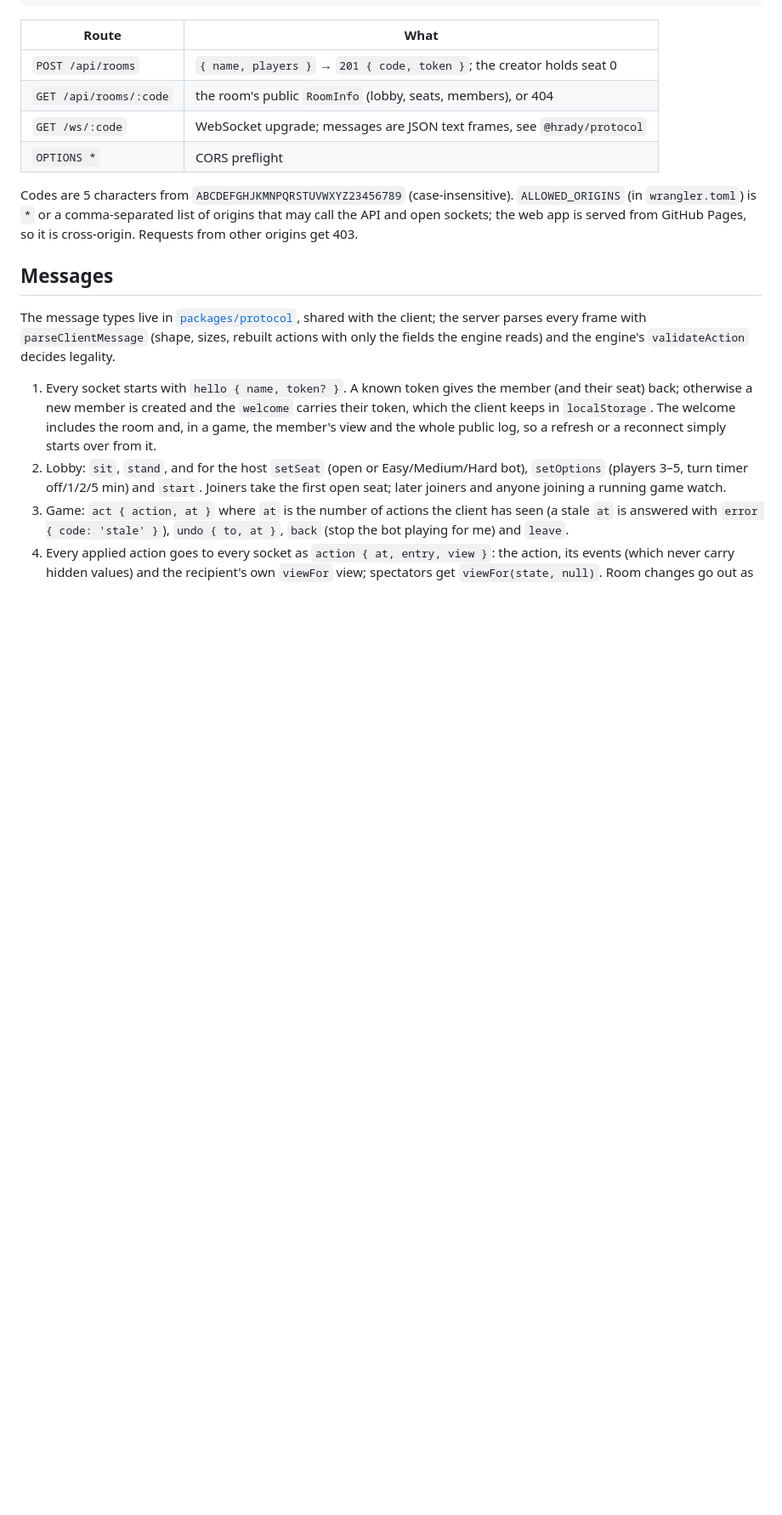
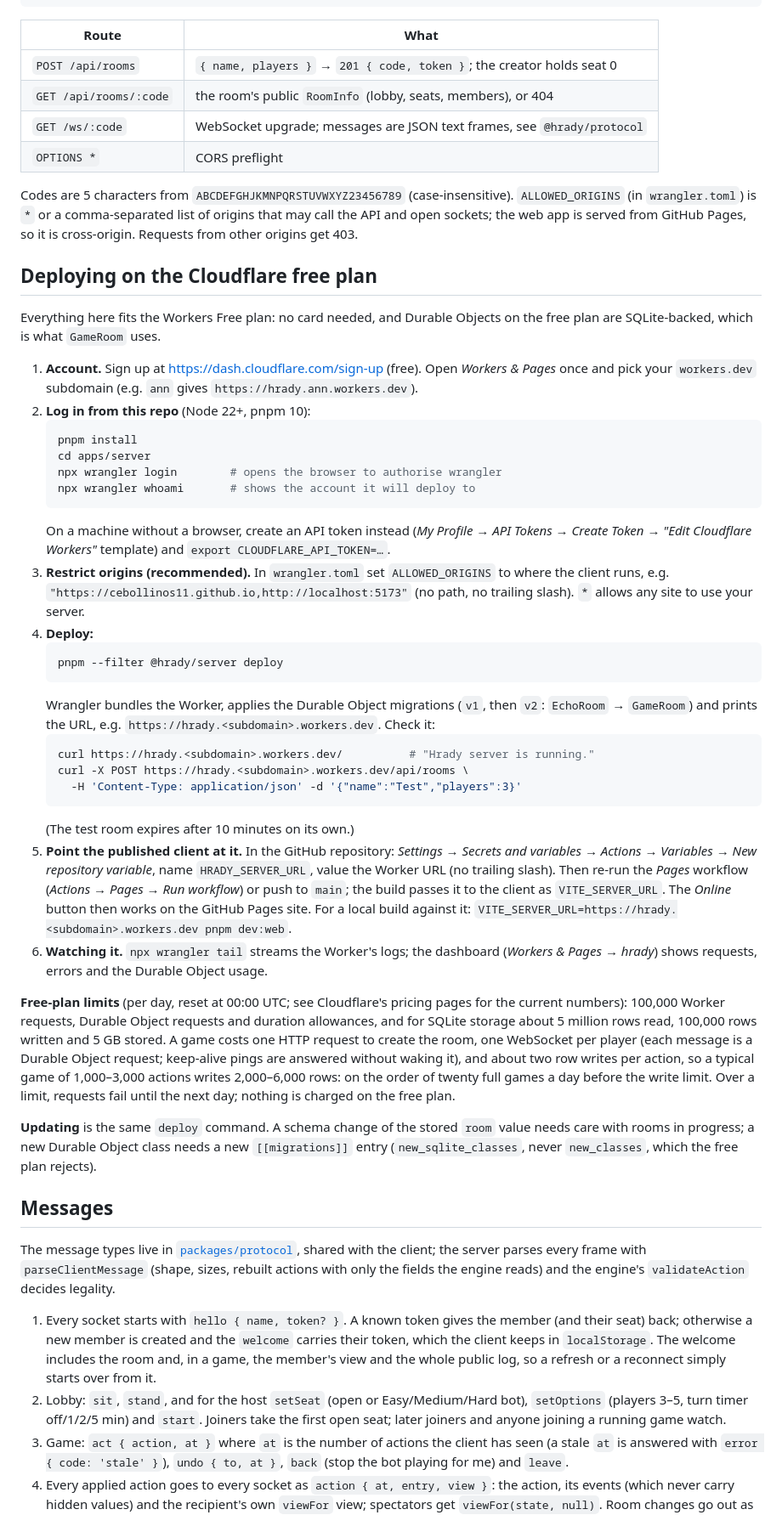
Before and after one commit to cebollinos11/hrady, a Markdown page: apps/server/README.md, the part around the change. Shown at 85% size. GitHub-like rendering; blank space fills up the shorter version.

Commit message:
Server README: step-by-step deployment on the Cloudflare free plan
Co-Authored-By: Claude Opus 5.5 <noreply@anthropic.com>
Claude-Session: https://claude.ai/code/session_013JDzLTCGXni8pd6uRPaUkh

````diff
--- a/apps/server/README.md
+++ b/apps/server/README.md
@@ -20,6 +20,69 @@ Codes are 5 characters from `ABCDEFGHJKMNPQRSTUVWXYZ23456789` (case-insensitive)
 `ALLOWED_ORIGINS` (in `wrangler.toml`) is `*` or a comma-separated list of
 origins that may call the API and open sockets; the web app is served from
 GitHub Pages, so it is cross-origin. Requests from other origins get 403.
+
+## Deploying on the Cloudflare free plan
+
+Everything here fits the Workers Free plan: no card needed, and Durable
+Objects on the free plan are SQLite-backed, which is what `GameRoom` uses.
+
+1. **Account.** Sign up at <https://dash.cloudflare.com/sign-up> (free).
+   Open _Workers & Pages_ once and pick your `workers.dev` subdomain
+   (e.g. `ann` gives `https://hrady.ann.workers.dev`).
+2. **Log in from this repo** (Node 22+, pnpm 10):
+   ```sh
+   pnpm install
+   cd apps/server
+   npx wrangler login        # opens the browser to authorise wrangler
+   npx wrangler whoami       # shows the account it will deploy to
+   ```
+   On a machine without a browser, create an API token instead (_My
+   Profile → API Tokens → Create Token → "Edit Cloudflare Workers"_
+   template) and `export CLOUDFLARE_API_TOKEN=…`.
+3. **Restrict origins (recommended).** In `wrangler.toml` set
+   `ALLOWED_ORIGINS` to where the client runs, e.g.
+   `"https://cebollinos11.github.io,http://localhost:5173"` (no path, no
+   trailing slash). `*` allows any site to use your server.
+4. **Deploy:**
+   ```sh
+   pnpm --filter @hrady/server deploy
+   ```
+   Wrangler bundles the Worker, applies the Durable Object migrations
+   (`v1`, then `v2`: `EchoRoom` → `GameRoom`) and prints the URL, e.g.
+   `https://hrady.<subdomain>.workers.dev`. Check it:
+   ```sh
+   curl https://hrady.<subdomain>.workers.dev/          # "Hrady server is running."
+   curl -X POST https://hrady.<subdomain>.workers.dev/api/rooms \
+     -H 'Content-Type: application/json' -d '{"name":"Test","players":3}'
+   ```
+   (The test room expires after 10 minutes on its own.)
+5. **Point the published client at it.** In the GitHub repository:
+   _Settings → Secrets and variables → Actions → Variables → New repository
+   variable_, name `HRADY_SERVER_URL`, value the Worker URL (no trailing
+   slash). Then re-run the _Pages_ workflow (_Actions → Pages → Run
+   workflow_) or push to `main`; the build passes it to the client as
+   `VITE_SERVER_URL`. The _Online_ button then works on the GitHub Pages
+   site. For a local build against it:
+   `VITE_SERVER_URL=https://hrady.<subdomain>.workers.dev pnpm dev:web`.
+6. **Watching it.** `npx wrangler tail` streams the Worker's logs; the
+   dashboard (_Workers & Pages → hrady_) shows requests, errors and the
+   Durable Object usage.
+
+**Free-plan limits** (per day, reset at 00:00 UTC; see Cloudflare's pricing
+pages for the current numbers): 100,000 Worker requests, Durable Object
+requests and duration allowances, and for SQLite storage about 5 million
+rows read, 100,000 rows written and 5 GB stored. A game costs one HTTP
+request to create the room, one WebSocket per player (each message is a
+Durable Object request; keep-alive pings are answered without waking it),
+and about two row writes per action, so a typical game of 1,000–3,000
+actions writes 2,000–6,000 rows: on the order of twenty full games a day
+before the write limit. Over a limit, requests fail until the next day;
+nothing is charged on the free plan.
+
+**Updating** is the same `deploy` command. A schema change of the stored
+`room` value needs care with rooms in progress; a new Durable Object class
+needs a new `[[migrations]]` entry (`new_sqlite_classes`, never
+`new_classes`, which the free plan rejects).
 
 ## Messages
 
````
